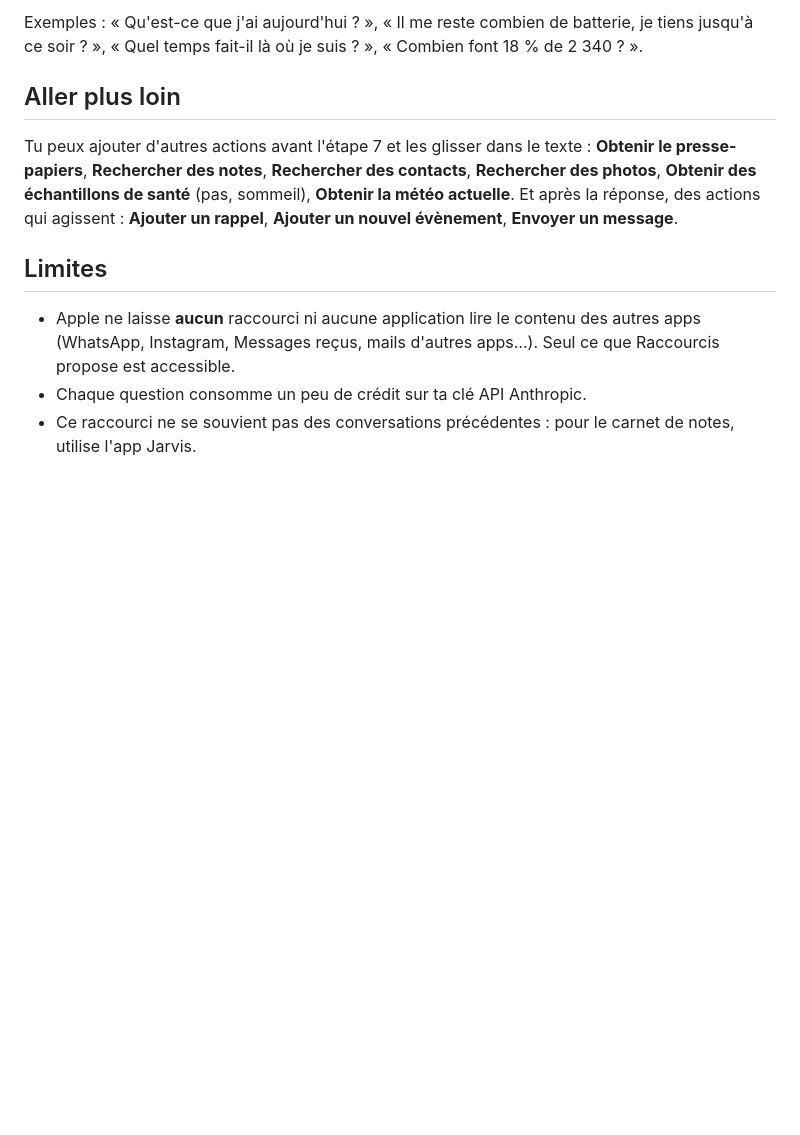
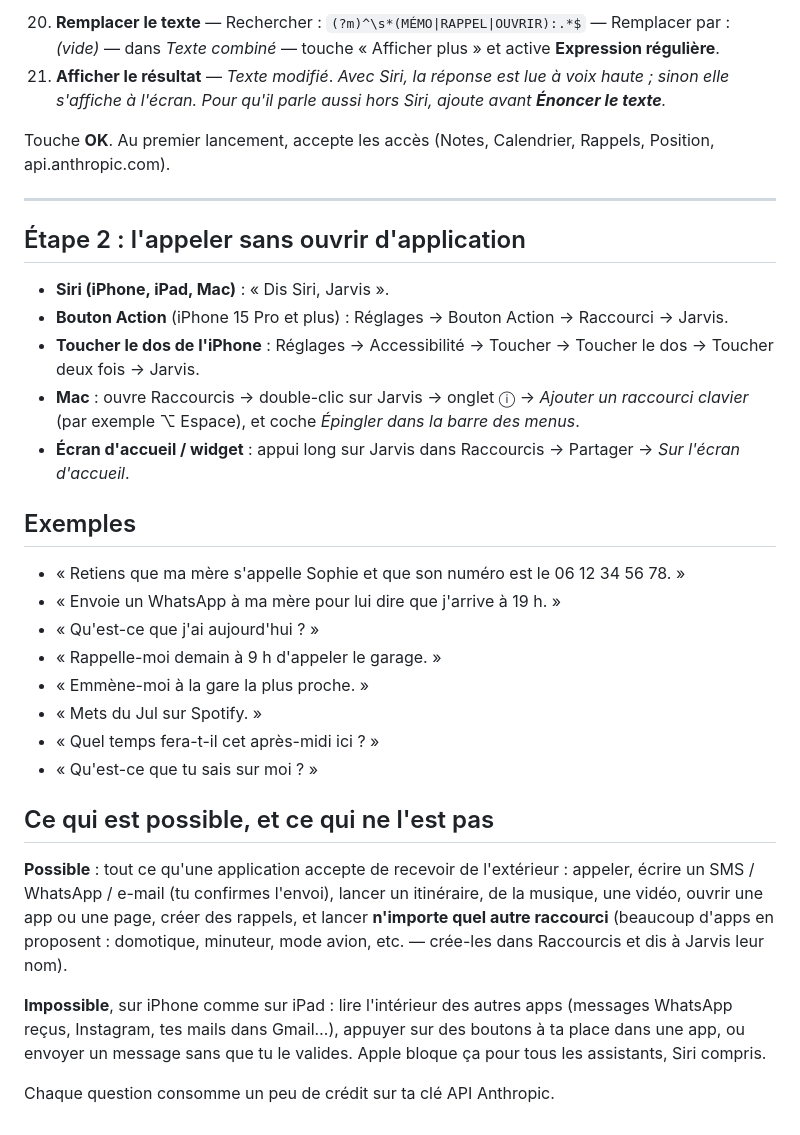
Before and after one commit to theZB7/le-d-serteur, a Markdown page: jarvis/SIRI.md, the part around one of its changes. GitHub-like rendering; blank space fills up the shorter version.

```diff
--- a/jarvis/SIRI.md
+++ b/jarvis/SIRI.md
@@ -65,12 +121,35 @@ Touche **OK**. La première fois, iOS demande l'accès au calendrier, aux rappel
 
-Exemples : « Qu'est-ce que j'ai aujourd'hui ? », « Il me reste combien de batterie, je tiens jusqu'à ce soir ? », « Quel temps fait-il là où je suis ? », « Combien font 18 % de 2 340 ? ».
+20. **Remplacer le texte** — Rechercher : `(?m)^\s*(MÉMO|RAPPEL|OUVRIR):.*$` — Remplacer par : *(vide)* — dans *Texte combiné* — touche « Afficher plus » et active **Expression régulière**.
+21. **Afficher le résultat** — *Texte modifié*.
+    *Avec Siri, la réponse est lue à voix haute ; sinon elle s'affiche à l'écran. Pour qu'il parle aussi hors Siri, ajoute avant **Énoncer le texte**.*
 
-## Aller plus loin
+Touche **OK**. Au premier lancement, accepte les accès (Notes, Calendrier, Rappels, Position, api.anthropic.com).
 
-Tu peux ajouter d'autres actions avant l'étape 7 et les glisser dans le texte : **Obtenir le presse-papiers**, **Rechercher des notes**, **Rechercher des contacts**, **Rechercher des photos**, **Obtenir des échantillons de santé** (pas, sommeil), **Obtenir la météo actuelle**. Et après la réponse, des actions qui agissent : **Ajouter un rappel**, **Ajouter un nouvel évènement**, **Envoyer un message**.
+---
 
-## Limites
+## Étape 2 : l'appeler sans ouvrir d'application
 
-- Apple ne laisse **aucun** raccourci ni aucune application lire le contenu des autres apps (WhatsApp, Instagram, Messages reçus, mails d'autres apps…). Seul ce que Raccourcis propose est accessible.
-- Chaque question consomme un peu de crédit sur ta clé API Anthropic.
-- Ce raccourci ne se souvient pas des conversations précédentes : pour le carnet de notes, utilise l'app Jarvis.
+- **Siri (iPhone, iPad, Mac)** : « Dis Siri, Jarvis ».
+- **Bouton Action** (iPhone 15 Pro et plus) : Réglages → Bouton Action → Raccourci → Jarvis.
+- **Toucher le dos de l'iPhone** : Réglages → Accessibilité → Toucher → Toucher le dos → Toucher deux fois → Jarvis.
+- **Mac** : ouvre Raccourcis → double-clic sur Jarvis → onglet ⓘ → *Ajouter un raccourci clavier* (par exemple ⌥ Espace), et coche *Épingler dans la barre des menus*.
+- **Écran d'accueil / widget** : appui long sur Jarvis dans Raccourcis → Partager → *Sur l'écran d'accueil*.
+
+## Exemples
+
+- « Retiens que ma mère s'appelle Sophie et que son numéro est le 06 12 34 56 78. »
+- « Envoie un WhatsApp à ma mère pour lui dire que j'arrive à 19 h. »
+- « Qu'est-ce que j'ai aujourd'hui ? »
+- « Rappelle-moi demain à 9 h d'appeler le garage. »
+- « Emmène-moi à la gare la plus proche. »
+- « Mets du Jul sur Spotify. »
+- « Quel temps fera-t-il cet après-midi ici ? »
+- « Qu'est-ce que tu sais sur moi ? »
+
+## Ce qui est possible, et ce qui ne l'est pas
+
+**Possible** : tout ce qu'une application accepte de recevoir de l'extérieur : appeler, écrire un SMS / WhatsApp / e-mail (tu confirmes l'envoi), lancer un itinéraire, de la musique, une vidéo, ouvrir une app ou une page, créer des rappels, et lancer **n'importe quel autre raccourci** (beaucoup d'apps en proposent : domotique, minuteur, mode avion, etc. — crée-les dans Raccourcis et dis à Jarvis leur nom).
+
+**Impossible**, sur iPhone comme sur iPad : lire l'intérieur des autres apps (messages WhatsApp reçus, Instagram, tes mails dans Gmail…), appuyer sur des boutons à ta place dans une app, ou envoyer un message sans que tu le valides. Apple bloque ça pour tous les assistants, Siri compris.
+
+Chaque question consomme un peu de crédit sur ta clé API Anthropic.
```
Also changed, not shown: other parts of jarvis/SIRI.md (+101 -45 lines).
